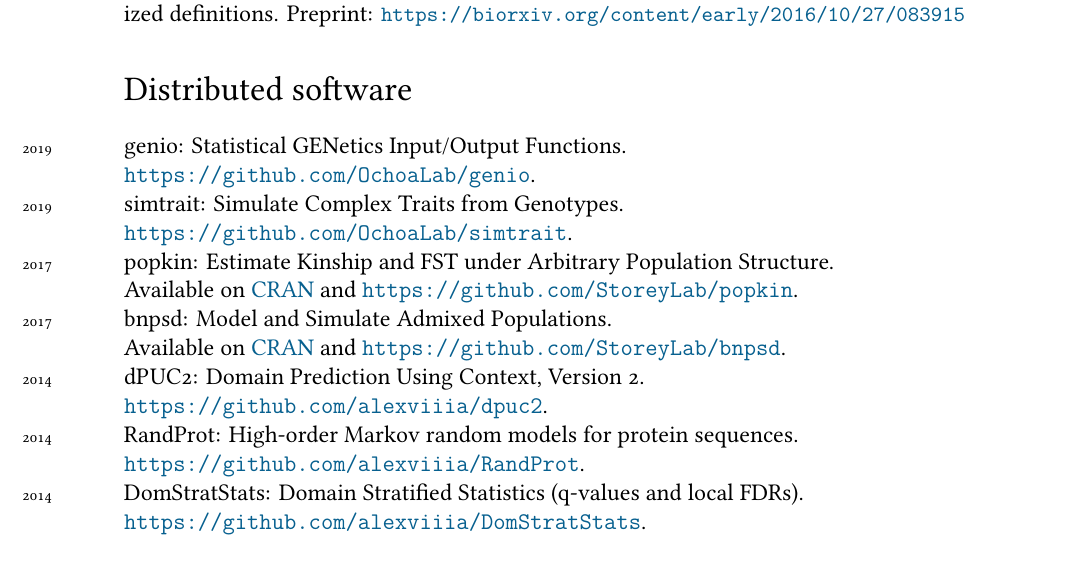
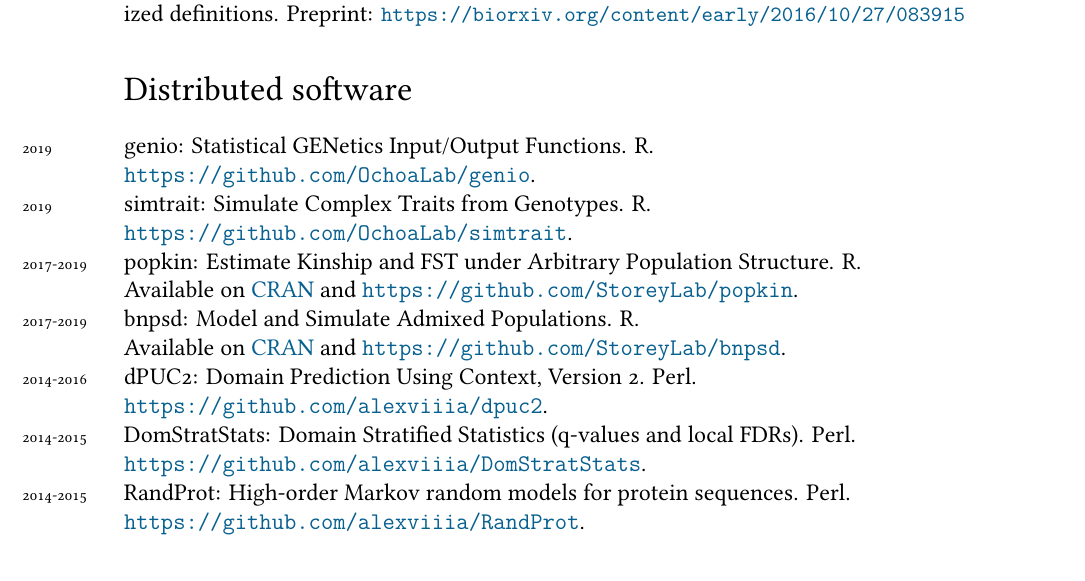
Before and after one commit to alexviiia/cv, a LaTeX CV (cv.tex, which reads software.tex): part of page 2 of 6, cut so that both start at the same text. Compiled offline with XeLaTeX; a missing font is replaced by an installed copy or a similar font.

Commit message:
updated software entries to use date range and programming language

```diff
--- a/software.tex
+++ b/software.tex
@@ -1,9 +1,9 @@
 % AUTOMATICALLY GENERATED by softwareMkTex.pl!  DO NOT EDIT!
 
-\years{2019}genio: Statistical GENetics Input/Output Functions. \\ \url{https://github.com/OchoaLab/genio}.\\
-\years{2019}simtrait: Simulate Complex Traits from Genotypes. \\ \url{https://github.com/OchoaLab/simtrait}.\\
-\years{2017}popkin: Estimate Kinship and FST under Arbitrary Population Structure. \\ Available on \href{https://cran.r-project.org/package=popkin}{CRAN} and \url{https://github.com/StoreyLab/popkin}.\\
-\years{2017}bnpsd: Model and Simulate Admixed Populations. \\ Available on \href{https://cran.r-project.org/package=bnpsd}{CRAN} and \url{https://github.com/StoreyLab/bnpsd}.\\
-\years{2014}dPUC2: Domain Prediction Using Context, Version 2. \\ \url{https://github.com/alexviiia/dpuc2}.\\
-\years{2014}RandProt: High-order Markov random models for protein sequences. \\ \url{https://github.com/alexviiia/RandProt}.\\
-\years{2014}DomStratStats: Domain Stratified Statistics (q-values and local FDRs). \\ \url{https://github.com/alexviiia/DomStratStats}.
+\years{2019}genio: Statistical GENetics Input/Output Functions. R. \\ \url{https://github.com/OchoaLab/genio}.\\
+\years{2019}simtrait: Simulate Complex Traits from Genotypes. R. \\ \url{https://github.com/OchoaLab/simtrait}.\\
+\years{2017-2019}popkin: Estimate Kinship and FST under Arbitrary Population Structure. R. \\ Available on \href{https://cran.r-project.org/package=popkin}{CRAN} and \url{https://github.com/StoreyLab/popkin}.\\
+\years{2017-2019}bnpsd: Model and Simulate Admixed Populations. R. \\ Available on \href{https://cran.r-project.org/package=bnpsd}{CRAN} and \url{https://github.com/StoreyLab/bnpsd}.\\
+\years{2014-2016}dPUC2: Domain Prediction Using Context, Version 2. Perl. \\ \url{https://github.com/alexviiia/dpuc2}.\\
+\years{2014-2015}DomStratStats: Domain Stratified Statistics (q-values and local FDRs). Perl. \\ \url{https://github.com/alexviiia/DomStratStats}.\\
+\years{2014-2015}RandProt: High-order Markov random models for protein sequences. Perl. \\ \url{https://github.com/alexviiia/RandProt}.
```
Also changed, not shown: cv.pdf.
